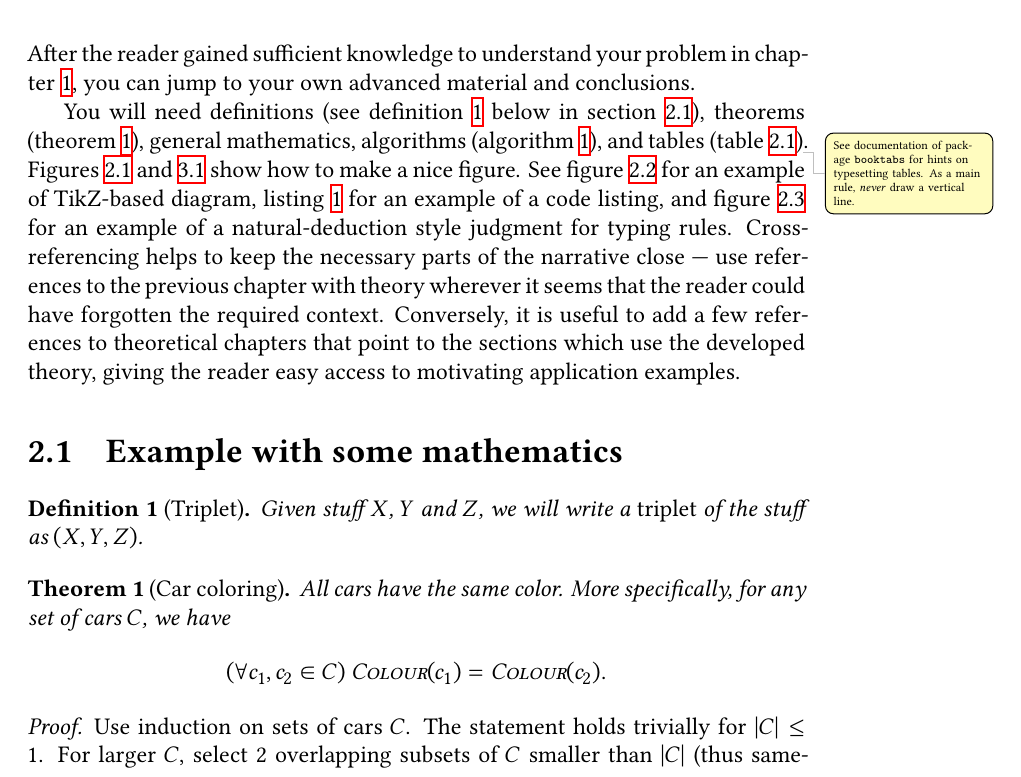
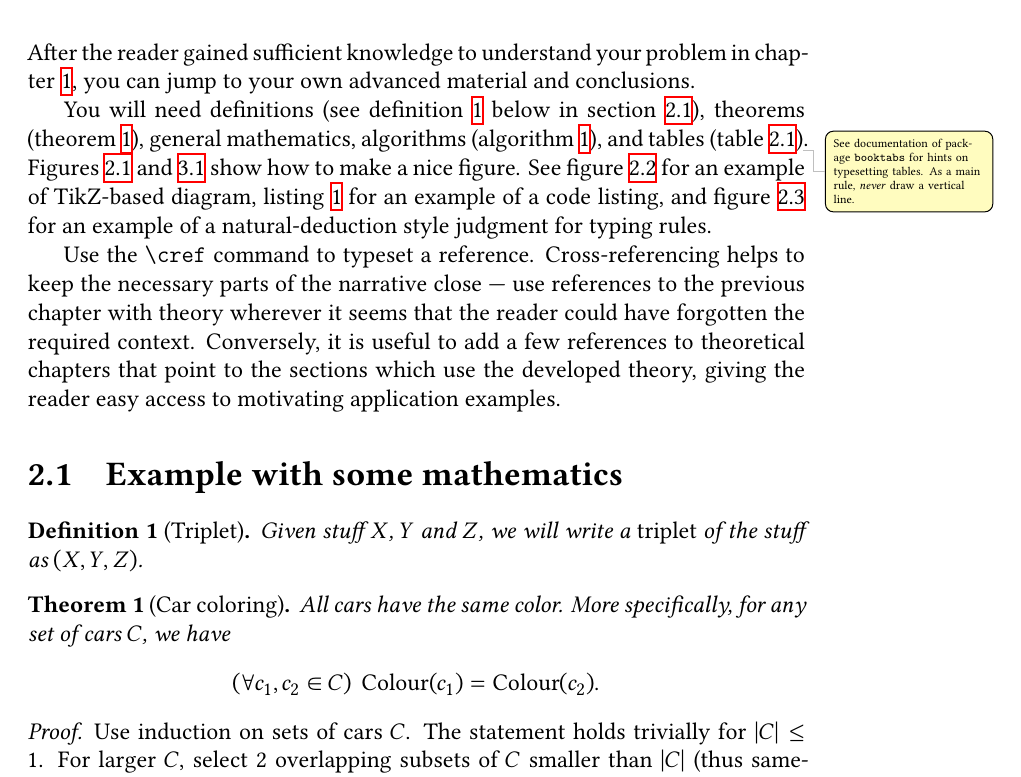
Before and after one commit to se-tuebingen/thesis-template, a LaTeX thesis (thesis.tex, which reads ch2.tex): part of page 15 of 31, cut so that both start at the same text. Compiled offline with XeLaTeX.

Commit message:
ch2: fix typesetting, mention cref explicitly

```diff
--- a/ch2.tex
+++ b/ch2.tex
@@ -2,7 +2,9 @@
 
 After the reader gained sufficient knowledge to understand your problem in \cref{chap:refs}, you can jump to your own advanced material and conclusions.
 
-You will need definitions (see \cref{defn:x} below in \cref{sec:demo}), theorems (\cref{thm:y}), general mathematics, algorithms (\cref{alg:w}), and tables (\cref{tab:z})\todo{See documentation of package \texttt{booktabs} for hints on typesetting tables. As a main rule, \emph{never} draw a vertical line.}. \Cref{fig:f,fig:g} show how to make a nice figure. See \cref{fig:schema} for an example of TikZ-based diagram, \cref{lst:break} for an example of a code listing, and \cref{fig:typerule} for an example of a natural-deduction style judgment for typing rules. Cross-referencing helps to keep the necessary parts of the narrative close --- use references to the previous chapter with theory wherever it seems that the reader could have forgotten the required context. Conversely, it is useful to add a few references to theoretical chapters that point to the sections which use the developed theory, giving the reader easy access to motivating application examples.
+You will need definitions (see \cref{defn:x} below in \cref{sec:demo}), theorems (\cref{thm:y}), general mathematics, algorithms (\cref{alg:w}), and tables (\cref{tab:z})\todo{See documentation of package \texttt{booktabs} for hints on typesetting tables. As a main rule, \emph{never} draw a vertical line.}. \Cref{fig:f,fig:g} show how to make a nice figure. See \cref{fig:schema} for an example of TikZ-based diagram, \cref{lst:break} for an example of a code listing, and \cref{fig:typerule} for an example of a natural-deduction style judgment for typing rules.
+
+Use the \verb|\cref| command to typeset a reference. Cross-referencing helps to keep the necessary parts of the narrative close --- use references to the previous chapter with theory wherever it seems that the reader could have forgotten the required context. Conversely, it is useful to add a few references to theoretical chapters that point to the sections which use the developed theory, giving the reader easy access to motivating application examples.
 
 \section{Example with some mathematics}
 \label{sec:demo}
@@ -11,7 +13,7 @@ You will need definitions (see \cref{defn:x} below in \cref{sec:demo}), theorems
 Given stuff $X$, $Y$ and $Z$, we will write a \emph{triplet} of the stuff as $(X,Y,Z)$.
 \end{definition}
 
-\newcommand{\Col}{\textsc{Colour}}
+\newcommand{\Col}{\operatorname{Colour}}
 
 \begin{theorem}[Car coloring]\label{thm:y}
 All cars have the same color. More specifically, for any set of cars $C$, we have
```
